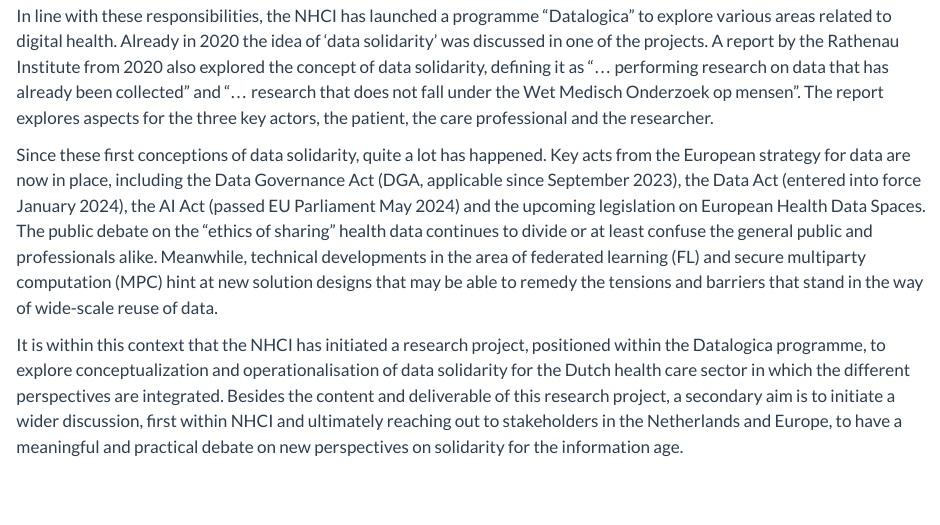
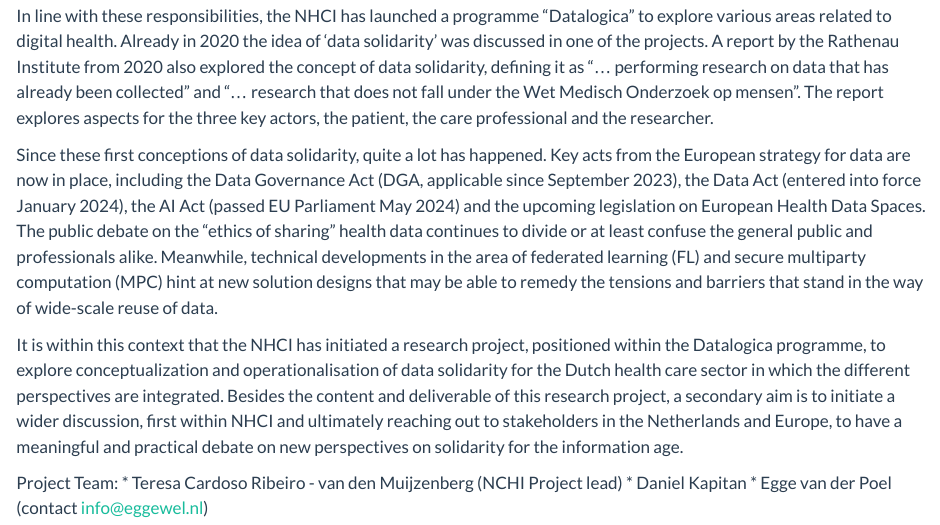
Before and after one commit to datasolidarity-community/datasolidarity-community.github.io, a Quarto document (about.qmd): the page in a window 1100 px wide, from 270 px down. Rendered offline with R 4.5, knitr and Pandoc in place of Quarto, with nearby package versions.

Commit message:
Update about.qmd
Added team members and contact information

```diff
--- a/about.qmd
+++ b/about.qmd
@@ -15,3 +15,8 @@
 Since these first conceptions of data solidarity, quite a lot has happened. Key acts from the European strategy for data are now in place, including the Data Governance Act (DGA, applicable since September 2023), the Data Act (entered into force January 2024), the AI Act (passed EU Parliament May 2024) and the upcoming legislation on European Health Data Spaces. The public debate on the “ethics of sharing” health data continues to divide or at least confuse the general public and professionals alike. Meanwhile, technical developments in the area of federated learning (FL) and secure multiparty computation (MPC) hint at new solution designs that may be able to remedy the tensions and barriers that stand in the way of wide-scale reuse of data.
 
 It is within this context that the NHCI has initiated a research project, positioned within the Datalogica programme, to explore conceptualization and operationalisation of data solidarity for the Dutch health care sector in which the different perspectives are integrated. Besides the content and deliverable of this research project, a secondary aim is to initiate a wider discussion, first within NHCI and ultimately reaching out to stakeholders in the Netherlands and Europe, to have a meaningful and practical debate on new perspectives on solidarity for the information age.
+
+Project Team:
+* Teresa Cardoso Ribeiro - van den Muijzenberg (NCHI Project lead)
+* Daniel Kapitan
+* Egge van der Poel (contact info@eggewel.nl)
```
